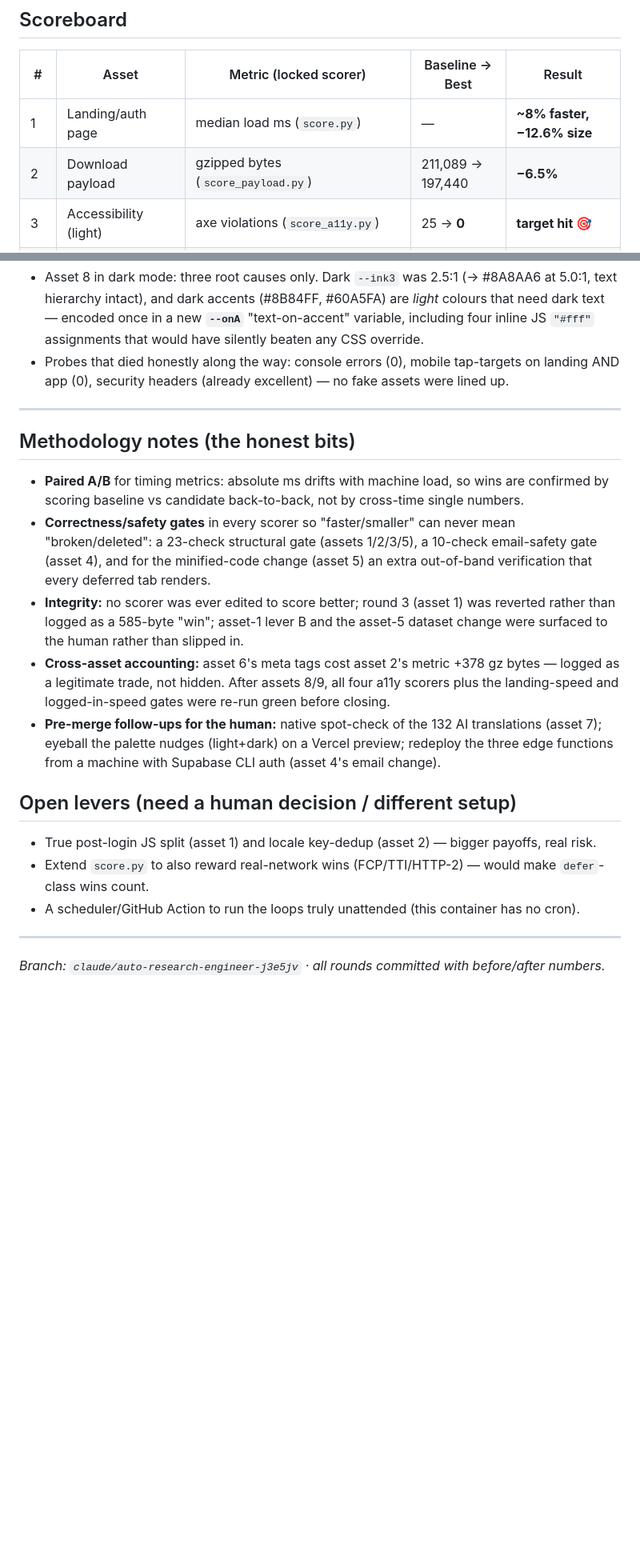
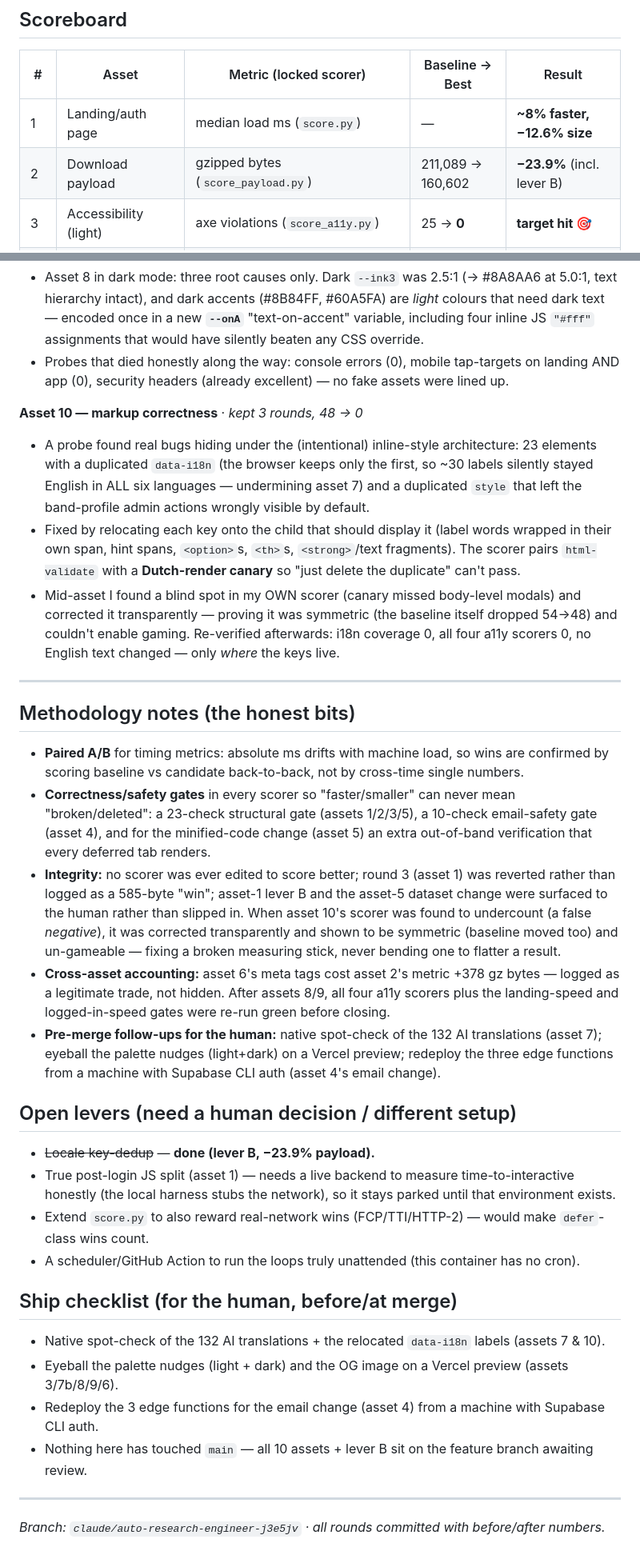
Before and after one commit to admin73opp-cmyk/bandapp, a Markdown page: REPORT.md, 2 parts joined by grey strips. Shown at 80% size. Rendered like a GitHub page; blank space fills up the shorter version.

Commit message:
Update capstone report: asset 10 + lever B (10 assets, payload -23.9%)

```diff
--- a/REPORT.md
+++ b/REPORT.md
@@ -11,7 +11,7 @@
 | # | Asset | Metric (locked scorer) | Baseline → Best | Result |
 |---|---|---|---|---|
 | 1 | Landing/auth page | median load ms (`score.py`) | — | **~8% faster, −12.6% size** |
-| 2 | Download payload | gzipped bytes (`score_payload.py`) | 211,089 → 197,440 | **−6.5%** |
+| 2 | Download payload | gzipped bytes (`score_payload.py`) | 211,089 → 160,602 | **−23.9%** (incl. lever B) |
 | 3 | Accessibility (light) | axe violations (`score_a11y.py`) | 25 → **0** | **target hit 🎯** |
 | 4 | Invite email | raw bytes (`score_email.py`) | 2,852 → 2,422 | **−15.1%** (all emails) |
 | 5 | Logged-in app speed | render ms (`score_applogin.py`) | ~1,137 → ~766 | **−33% (~370ms)** |
@@ -89,6 +96,19 @@ Ritovo, in both themes, is axe-clean.**
 - Probes that died honestly along the way: console errors (0), mobile tap-targets on landing
   AND app (0), security headers (already excellent) — no fake assets were lined up.
 
+**Asset 10 — markup correctness** · *kept 3 rounds, 48 → 0*
+- A probe found real bugs hiding under the (intentional) inline-style architecture: 23 elements
+  with a duplicated `data-i18n` (the browser keeps only the first, so ~30 labels silently stayed
+  English in ALL six languages — undermining asset 7) and a duplicated `style` that left the
+  band-profile admin actions wrongly visible by default.
+- Fixed by relocating each key onto the child that should display it (label words wrapped in
+  their own span, hint spans, `<option>`s, `<th>`s, `<strong>`/text fragments). The scorer pairs
+  `html-validate` with a **Dutch-render canary** so "just delete the duplicate" can't pass.
+- Mid-asset I found a blind spot in my OWN scorer (canary missed body-level modals) and corrected
+  it transparently — proving it was symmetric (the baseline itself dropped 54→48) and couldn't
+  enable gaming. Re-verified afterwards: i18n coverage 0, all four a11y scorers 0, no English text
+  changed — only *where* the keys live.
+
 ---
 
 ## Methodology notes (the honest bits)
@@ -99,7 +119,9 @@ Ritovo, in both themes, is axe-clean.**
   minified-code change (asset 5) an extra out-of-band verification that every deferred tab renders.
 - **Integrity:** no scorer was ever edited to score better; round 3 (asset 1) was reverted rather
   than logged as a 585-byte "win"; asset-1 lever B and the asset-5 dataset change were surfaced to
-  the human rather than slipped in.
+  the human rather than slipped in. When asset 10's scorer was found to undercount (a false
+  *negative*), it was corrected transparently and shown to be symmetric (baseline moved too) and
+  un-gameable — fixing a broken measuring stick, never bending one to flatter a result.
 - **Cross-asset accounting:** asset 6's meta tags cost asset 2's metric +378 gz bytes — logged as a
   legitimate trade, not hidden. After assets 8/9, all four a11y scorers plus the landing-speed and
   logged-in-speed gates were re-run green before closing.
@@ -108,9 +130,17 @@ Ritovo, in both themes, is axe-clean.**
   from a machine with Supabase CLI auth (asset 4's email change).
 
 ## Open levers (need a human decision / different setup)
-- True post-login JS split (asset 1) and locale key-dedup (asset 2) — bigger payoffs, real risk.
+- ~~Locale key-dedup~~ — **done (lever B, −23.9% payload).**
+- True post-login JS split (asset 1) — needs a live backend to measure time-to-interactive honestly
+  (the local harness stubs the network), so it stays parked until that environment exists.
 - Extend `score.py` to also reward real-network wins (FCP/TTI/HTTP-2) — would make `defer`-class wins count.
 - A scheduler/GitHub Action to run the loops truly unattended (this container has no cron).
 
+## Ship checklist (for the human, before/at merge)
+- Native spot-check of the 132 AI translations + the relocated `data-i18n` labels (assets 7 & 10).
+- Eyeball the palette nudges (light + dark) and the OG image on a Vercel preview (assets 3/7b/8/9/6).
+- Redeploy the 3 edge functions for the email change (asset 4) from a machine with Supabase CLI auth.
+- Nothing here has touched `main` — all 10 assets + lever B sit on the feature branch awaiting review.
+
 ---
 *Branch: `claude/auto-research-engineer-j3e5jv` · all rounds committed with before/after numbers.*
```
Also changed, not shown: other parts of REPORT.md (+13 -6 lines).
